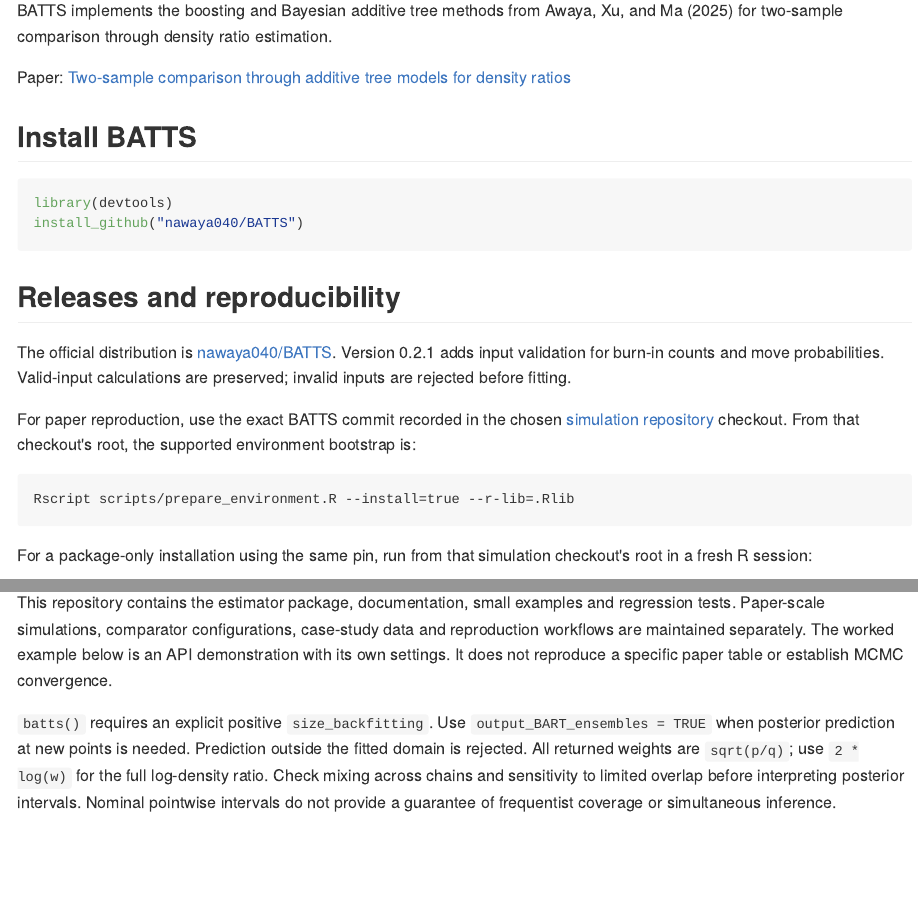
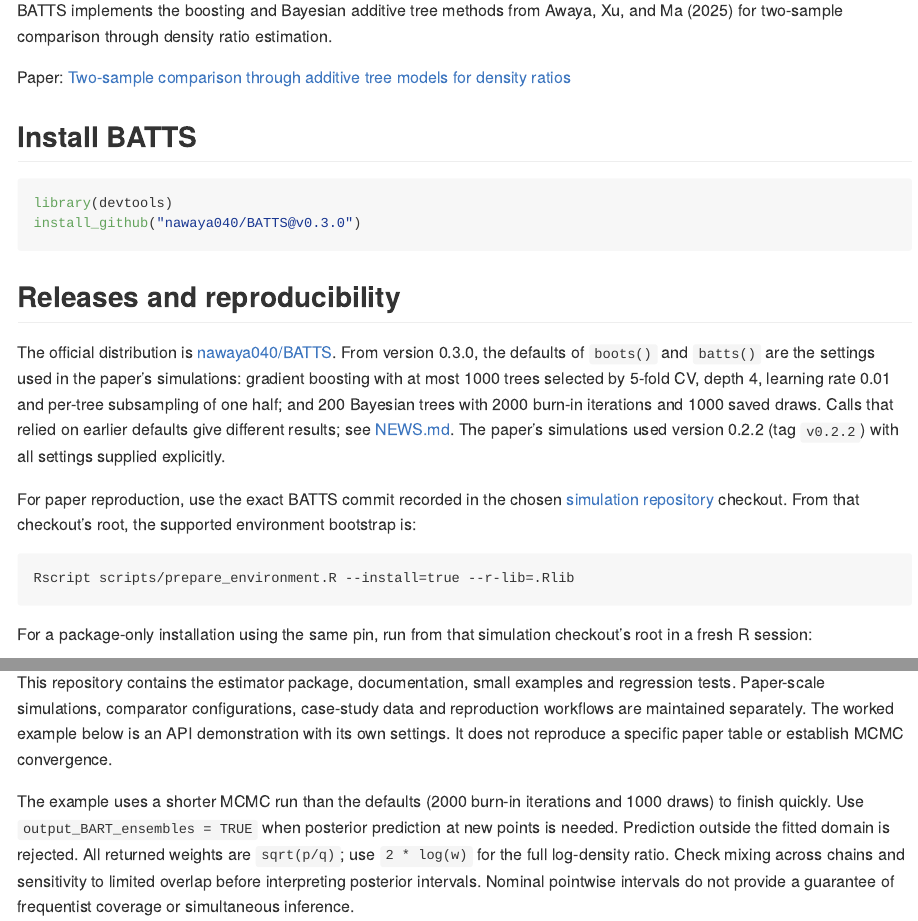
Before and after one commit to nawaya040/BATTS, an R Markdown document (README.Rmd): the page in a window 1100 px wide, from 110 px down, and a second part further down, joined at a grey line. The pictures show the output file README.md that the author committed with the source, drawn offline in the style of GitHub.

Commit message:
BATTS 0.3.0: use the paper's simulation settings as defaults
boots(): gradient boosting, at most 1000 trees selected by 5-fold CV and
per-tree subsampling of one half (use_gradient = TRUE, num_trees_max = 1000,
K_CV = 5, subsample_fraction = 0.5). batts(): 200 trees, 2000 burn-in
iterations and 1000 saved draws. Other defaults are unchanged. Estimation
code is unchanged: a default call is identical to 0.2.2 with the same
explicit settings and seed (checked for GB, FS and BAT).

Tests that relied on the old defaults now pass them explicitly;
tests/defaults.R checks the defaults and the equivalence. The README
example and example.R use the defaults with a shorter demonstration MCMC
run (500 burn-in iterations and 500 draws).

Co-Authored-By: Claude Opus 5.5 <noreply@anthropic.com>

````diff
--- a/NEWS.md
+++ b/NEWS.md
@@ -1,3 +1,20 @@
+# BATTS 0.3.0
+
+- The defaults of `boots()` and `batts()` are now the settings of the paper's
+  simulations. `boots()`: gradient boosting (`use_gradient = TRUE`), at most
+  1000 trees (`num_trees_max`) selected by 5-fold CV (`K_CV = 5`) and per-tree
+  subsampling of one half (`subsample_fraction = 0.5`); depth 4, learning rate
+  0.01, 32 bins and margin 0.1 are unchanged. `batts()`: 200 trees
+  (`num_trees`), 2000 burn-in iterations (`size_burnin`) and 1000 saved draws
+  (`size_backfitting`, previously required); the other defaults are unchanged.
+- Calls that relied on the previous defaults now give different results and
+  use the random number generator for CV folds and subsamples. Supply the
+  previous values explicitly to keep earlier behaviour. Estimation code is
+  unchanged; fits with the same explicit settings are identical to 0.2.2.
+- The paper's simulations used 0.2.2 (tag `v0.2.2`) with explicit settings.
+- The README example and `example.R` use the new defaults, with a shorter
+  MCMC run (500 burn-in iterations and 500 draws) for a quick demonstration.
+
 # BATTS 0.2.2
 
 - Add `subsample_fraction` to `boots()` (default `1`, unchanged behavior and
--- a/README.Rmd
+++ b/README.Rmd
@@ -29,15 +29,20 @@ Paper:
 
 ```{r install, eval=FALSE}
 library(devtools)
-install_github("nawaya040/BATTS")
+install_github("nawaya040/BATTS@v0.3.0")
 ```
 
 ## Releases and reproducibility
 
 The official distribution is
-[nawaya040/BATTS](https://github.com/nawaya040/BATTS). Version 0.2.1 adds
-input validation for burn-in counts and move probabilities. Valid-input
-calculations are preserved; invalid inputs are rejected before fitting.
+[nawaya040/BATTS](https://github.com/nawaya040/BATTS). From version 0.3.0,
+the defaults of `boots()` and `batts()` are the settings used in the paper's
+simulations: gradient boosting with at most 1000 trees selected by 5-fold CV,
+depth 4, learning rate 0.01 and per-tree subsampling of one half; and 200
+Bayesian trees with 2000 burn-in iterations and 1000 saved draws. Calls that
+relied on earlier defaults give different results; see [NEWS.md](NEWS.md).
+The paper's simulations used version 0.2.2 (tag `v0.2.2`) with all settings
+supplied explicitly.
 
 For paper reproduction, use the exact BATTS commit recorded in the chosen
 [simulation repository](https://github.com/nawaya040/BATTS_simulation_study)
@@ -71,7 +76,8 @@ case-study data and reproduction workflows are maintained separately.
 The worked example below is an API demonstration with its own settings.
 It does not reproduce a specific paper table or establish MCMC convergence.
 
-`batts()` requires an explicit positive `size_backfitting`. Use
+The example uses a shorter MCMC run than the defaults (2000 burn-in
+iterations and 1000 draws) to finish quickly. Use
 `output_BART_ensembles = TRUE` when posterior prediction at new points is
 needed. Prediction outside the fitted domain is rejected. All returned
 weights are `sqrt(p/q)`; use `2 * log(w)` for the full log-density ratio.
--- a/example.R
+++ b/example.R
@@ -45,17 +45,20 @@ group_labels = c(rep(0,n0), rep(1,n1))
 #               in each dimension
 # use_gradient: TRUE = gradient boosting
 #               FALSE = Hellinger-based optimization
+# subsample_fraction: fraction of observations used to build each tree
 # quiet       : FALSE = print the progress
+# The values below are the defaults (the settings of the paper's simulations).
 
 result_boosting = boots(data = data,
                          group_labels = group_labels,
-                         num_trees_max = 500,
+                         num_trees_max = 1000,
                          K_CV = 5,
                          max_resol = 4,
                          learn_rate = 0.01,
                          n_bins = 32,
                          margin_scale = 0.1,
                          use_gradient = TRUE,
+                         subsample_fraction = 0.5,
                          quiet = FALSE
 )
 
@@ -78,11 +81,14 @@ log_ratio_boosting = balance_to_log_ratio(result_boosting$balance_weight_boostin
 #                        used to evaluate ratios for test sets
 # quiet       : FALSE = print the progress
 
+# The defaults are 2000 burn-in iterations and 1000 saved draws (the settings of
+# the paper's simulations); this demonstration uses a shorter run.
+
 result_BAT = batts(data = data,
             group_labels = group_labels,
             num_trees = 200,
             lambda_0 = 5,
-            margin_scale = 0.25,
+            margin_scale = 0.1,
             size_burnin = 500,
             size_backfitting = 500,
             output_BART_ensembles = TRUE,
````
Also changed, not shown: R/BATTS_functions.R (+27 -19 lines), README.md, README.Rmd (9 more changed lines), 8 other files.
